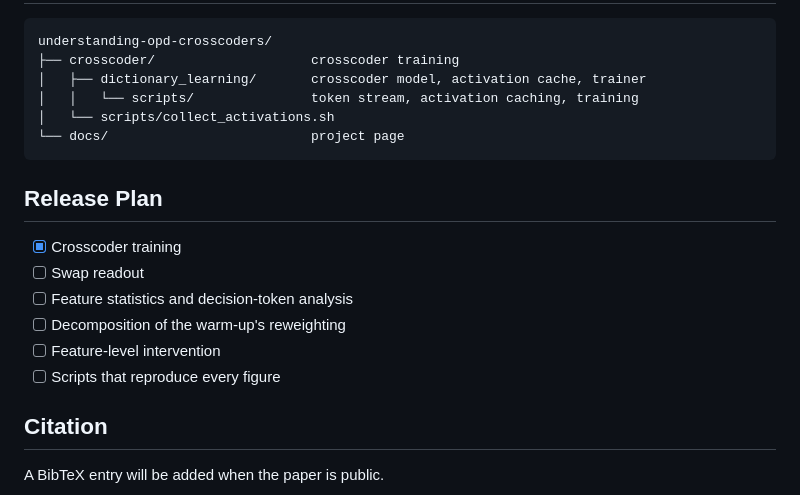
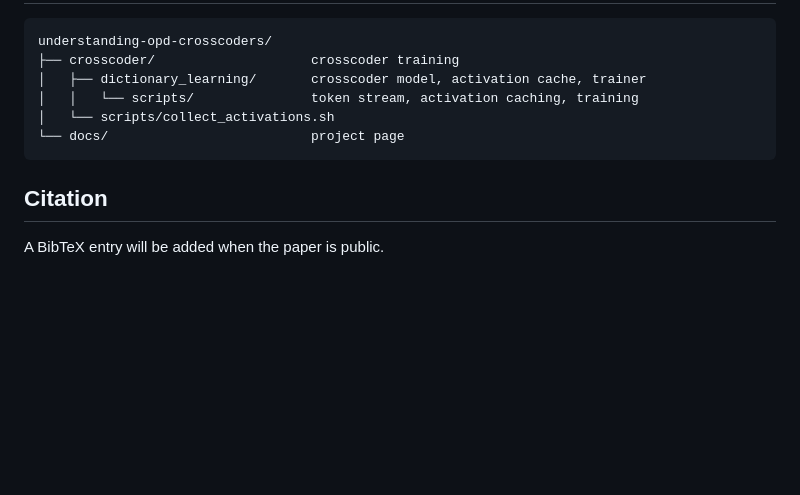
Before and after one commit to yzc-666/understanding-opd-crosscoders, a Markdown page: README.md, the part around the change. Drawn GitHub-style; blank space fills up the shorter version.

Commit message:
Remove the release plan from the README
Co-authored-by: Cursor <cursoragent@cursor.com>

````diff
--- a/README.md
+++ b/README.md
@@ -70,15 +70,6 @@ understanding-opd-crosscoders/
 └── docs/                          project page
 ```
 
-## Release Plan
-
-- [x] Crosscoder training
-- [ ] Swap readout
-- [ ] Feature statistics and decision-token analysis
-- [ ] Decomposition of the warm-up's reweighting
-- [ ] Feature-level intervention
-- [ ] Scripts that reproduce every figure
-
 ## Citation
 
 A BibTeX entry will be added when the paper is public.
````
